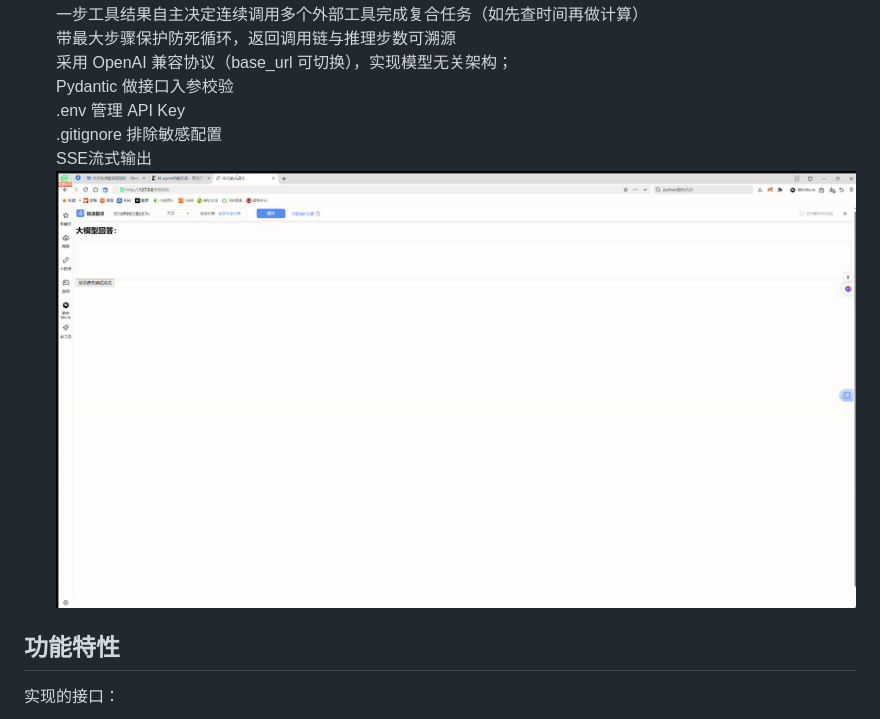
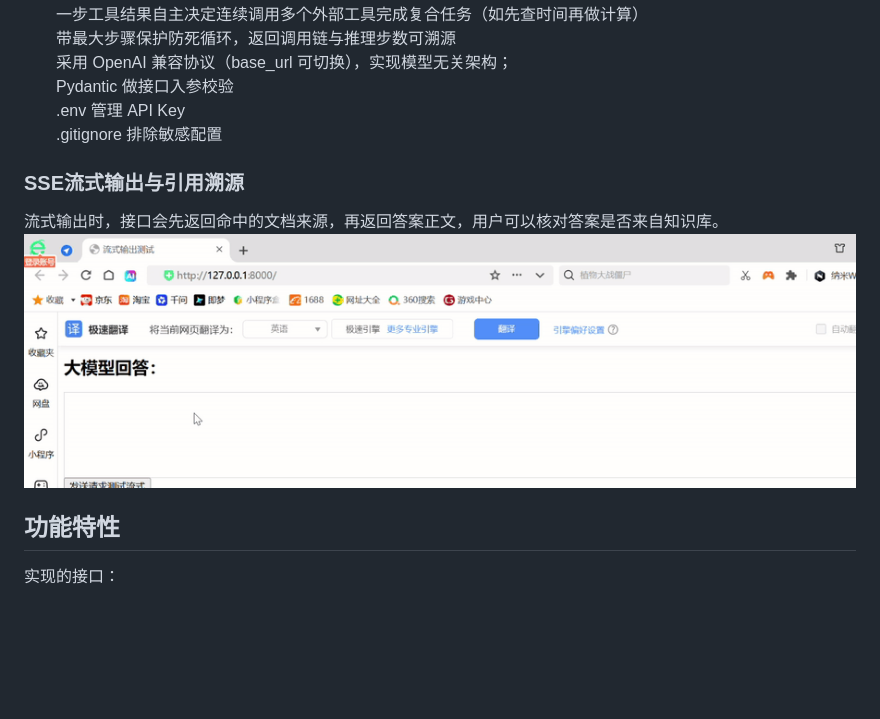
Before and after one commit to Sandy0331/AI_Chat, a Markdown page: README.md, the part around the change. Rendered like a GitHub page; pictures changed too: overtime_demo.gif (added), stream_demo.gif (deleted); blank space fills up the shorter version.

```diff
--- a/README.md
+++ b/README.md
@@ -11,8 +11,11 @@ AI Chat
 Pydantic 做接口入参校验
 .env 管理 API Key
 .gitignore 排除敏感配置
-SSE流式输出
-![流式输出演示](stream_demo.gif)
+
+### SSE流式输出与引用溯源
+流式输出时，接口会先返回命中的文档来源，再返回答案正文，用户可以核对答案是否来自知识库。
+![流式输出与引用溯源](overtime_demo.gif)
+
 
 ## 功能特性
 实现的接口：
```
Also changed, not shown: 3 other files.
